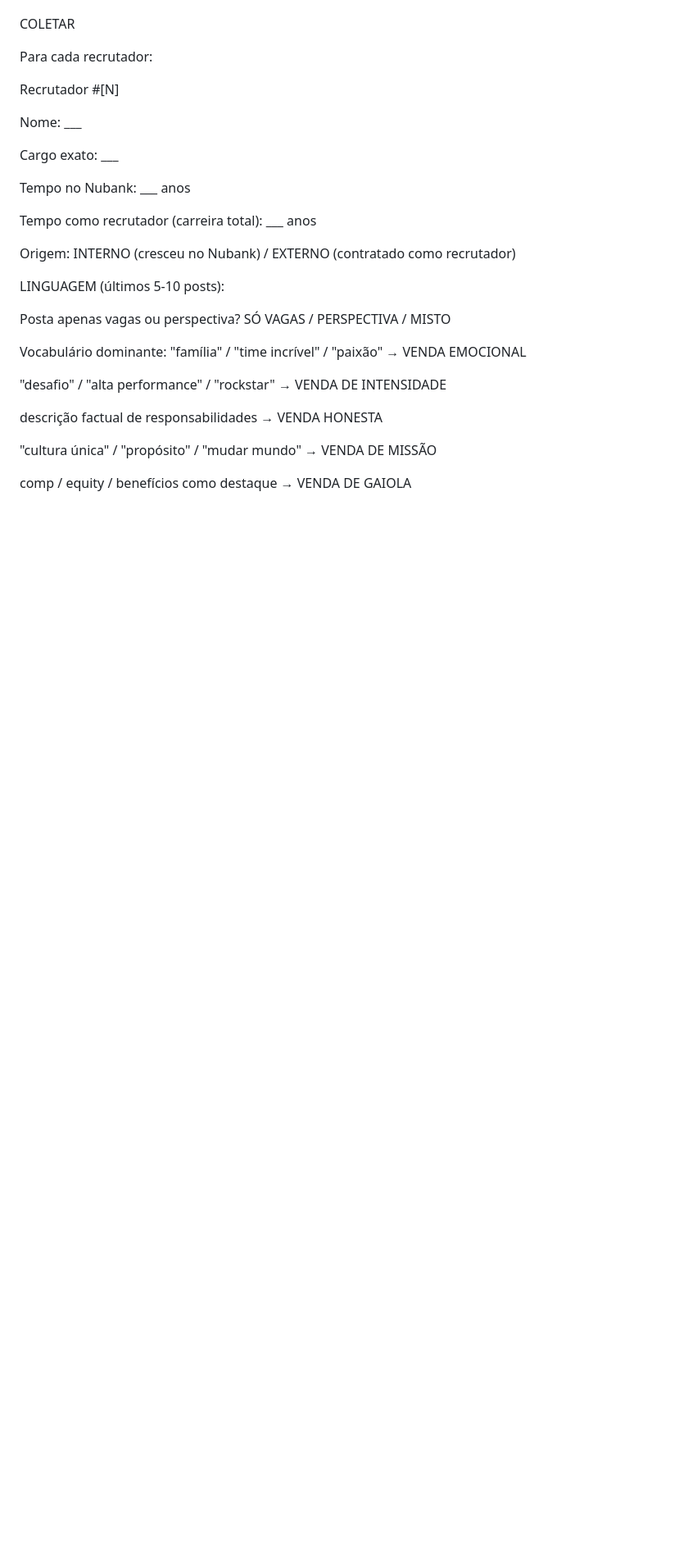
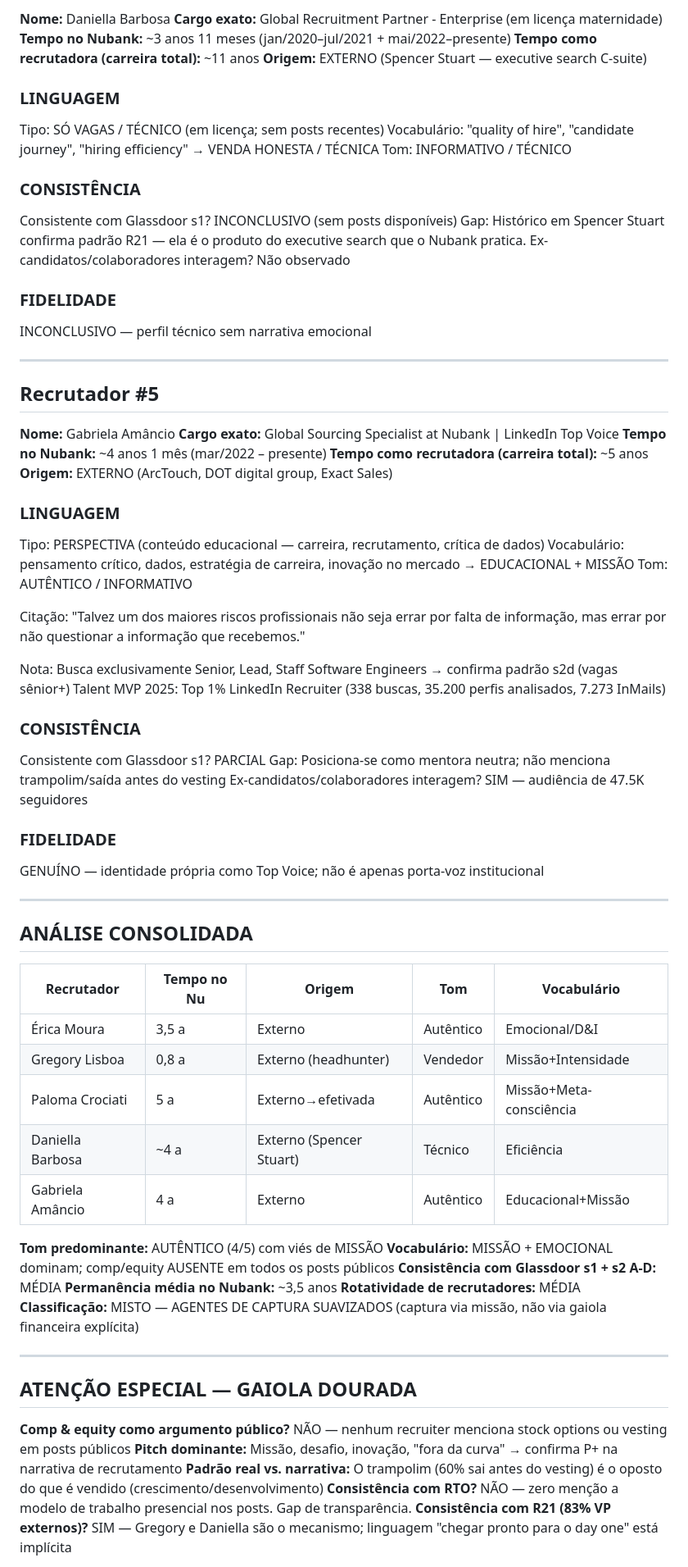
Before and after one commit to ProsperWare/ascendimacy-idc, a Markdown page: empresas/nubank/s2e_linkedin_recrutadores.md, the part around one of its changes. Shown at 82% size. GitHub-like rendering; blank space fills up the shorter version.

```diff
--- a/empresas/nubank/s2e_linkedin_recrutadores.md
+++ b/empresas/nubank/s2e_linkedin_recrutadores.md
@@ -40,36 +82,77 @@ Busque: "Recruiter" OR "Talent Acquisition" + "Nubank"
 
+**Nome:** Daniella Barbosa
+**Cargo exato:** Global Recruitment Partner - Enterprise (em licença maternidade)
+**Tempo no Nubank:** ~3 anos 11 meses (jan/2020–jul/2021 + mai/2022–presente)
+**Tempo como recrutadora (carreira total):** ~11 anos
+**Origem:** EXTERNO (Spencer Stuart — executive search C-suite)
 
-COLETAR
+### LINGUAGEM
+Tipo: SÓ VAGAS / TÉCNICO (em licença; sem posts recentes)
+Vocabulário: "quality of hire", "candidate journey", "hiring efficiency" → VENDA HONESTA / TÉCNICA
+Tom: INFORMATIVO / TÉCNICO
 
-Para cada recrutador:
+### CONSISTÊNCIA
+Consistente com Glassdoor s1? INCONCLUSIVO (sem posts disponíveis)
+Gap: Histórico em Spencer Stuart confirma padrão R21 — ela é o produto do executive search que o Nubank pratica.
+Ex-candidatos/colaboradores interagem? Não observado
 
-Recrutador #[N]
+### FIDELIDADE
+INCONCLUSIVO — perfil técnico sem narrativa emocional
 
+---
 
-Nome: ___
+## Recrutador #5
 
-Cargo exato: ___
+**Nome:** Gabriela Amâncio
+**Cargo exato:** Global Sourcing Specialist at Nubank | LinkedIn Top Voice
+**Tempo no Nubank:** ~4 anos 1 mês (mar/2022 – presente)
+**Tempo como recrutadora (carreira total):** ~5 anos
+**Origem:** EXTERNO (ArcTouch, DOT digital group, Exact Sales)
 
-Tempo no Nubank: ___ anos
+### LINGUAGEM
+Tipo: PERSPECTIVA (conteúdo educacional — carreira, recrutamento, crítica de dados)
+Vocabulário: pensamento crítico, dados, estratégia de carreira, inovação no mercado → EDUCACIONAL + MISSÃO
+Tom: AUTÊNTICO / INFORMATIVO
 
-Tempo como recrutador (carreira total): ___ anos
+Citação: "Talvez um dos maiores riscos profissionais não seja errar por falta de informação, mas errar por não questionar a informação que recebemos."
 
-Origem: INTERNO (cresceu no Nubank) / EXTERNO (contratado como recrutador)
+Nota: Busca exclusivamente Senior, Lead, Staff Software Engineers → confirma padrão s2d (vagas sênior+)
+Talent MVP 2025: Top 1% LinkedIn Recruiter (338 buscas, 35.200 perfis analisados, 7.273 InMails)
 
+### CONSISTÊNCIA
+Consistente com Glassdoor s1? PARCIAL
+Gap: Posiciona-se como mentora neutra; não menciona trampolim/saída antes do vesting
+Ex-candidatos/colaboradores interagem? SIM — audiência de 47.5K seguidores
 
-LINGUAGEM (últimos 5-10 posts):
+### FIDELIDADE
+GENUÍNO — identidade própria como Top Voice; não é apenas porta-voz institucional
 
+---
 
-Posta apenas vagas ou perspectiva? SÓ VAGAS / PERSPECTIVA / MISTO
+## ANÁLISE CONSOLIDADA
 
-Vocabulário dominante:
- "família" / "time incrível" / "paixão" → VENDA EMOCIONAL
+| Recrutador | Tempo no Nu | Origem | Tom | Vocabulário |
+|---|---|---|---|---|
+| Érica Moura | 3,5 a | Externo | Autêntico | Emocional/D&I |
+| Gregory Lisboa | 0,8 a | Externo (headhunter) | Vendedor | Missão+Intensidade |
+| Paloma Crociati | 5 a | Externo→efetivada | Autêntico | Missão+Meta-consciência |
+| Daniella Barbosa | ~4 a | Externo (Spencer Stuart) | Técnico | Eficiência |
+| Gabriela Amâncio | 4 a | Externo | Autêntico | Educacional+Missão |
 
- "desafio" / "alta performance" / "rockstar" → VENDA DE INTENSIDADE
+**Tom predominante:** AUTÊNTICO (4/5) com viés de MISSÃO
+**Vocabulário:** MISSÃO + EMOCIONAL dominam; comp/equity AUSENTE em todos os posts públicos
+**Consistência com Glassdoor s1 + s2 A-D:** MÉDIA
+**Permanência média no Nubank:** ~3,5 anos
+**Rotatividade de recrutadores:** MÉDIA
+**Classificação:** MISTO — AGENTES DE CAPTURA SUAVIZADOS (captura via missão, não via gaiola financeira explícita)
 
- descrição factual de responsabilidades → VENDA HONESTA
+---
 
- "cultura única" / "propósito" / "mudar mundo" → VENDA DE MISSÃO
+## ATENÇÃO ESPECIAL — GAIOLA DOURADA
 
- comp / equity / benefícios como destaque → VENDA DE GAIOLA
+**Comp & equity como argumento público?** NÃO — nenhum recruiter menciona stock options ou vesting em posts públicos
+**Pitch dominante:** Missão, desafio, inovação, "fora da curva" → confirma P+ na narrativa de recrutamento
+**Padrão real vs. narrativa:** O trampolim (60% sai antes do vesting) é o oposto do que é vendido (crescimento/desenvolvimento)
+**Consistência com RTO?** NÃO — zero menção a modelo de trabalho presencial nos posts. Gap de transparência.
+**Consistência com R21 (83% VP externos)?** SIM — Gregory e Daniella são o mecanismo; linguagem "chegar pronto para o day one" está implícita
 
```
Also changed, not shown: other parts of empresas/nubank/s2e_linkedin_recrutadores.md (+65 -107 lines).
